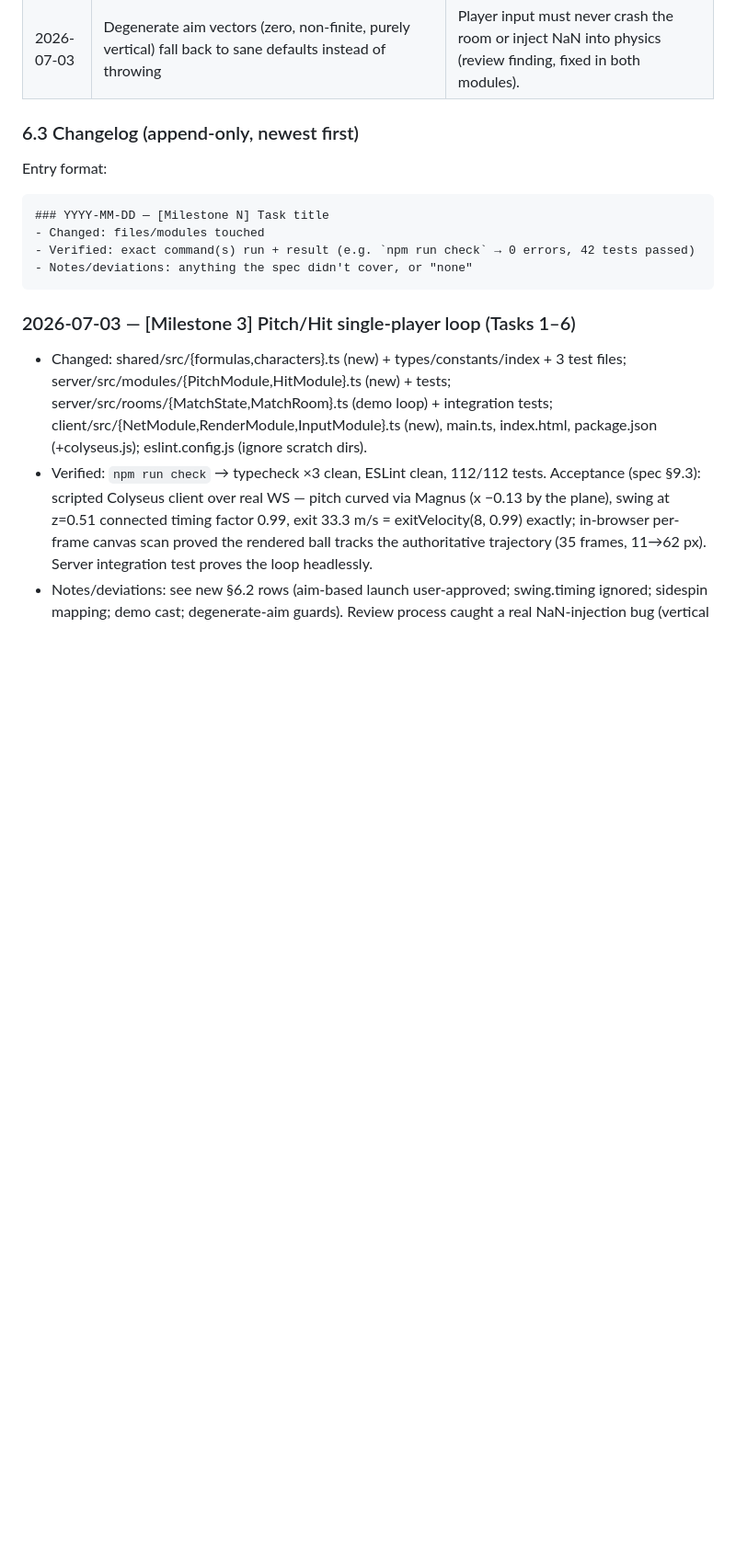
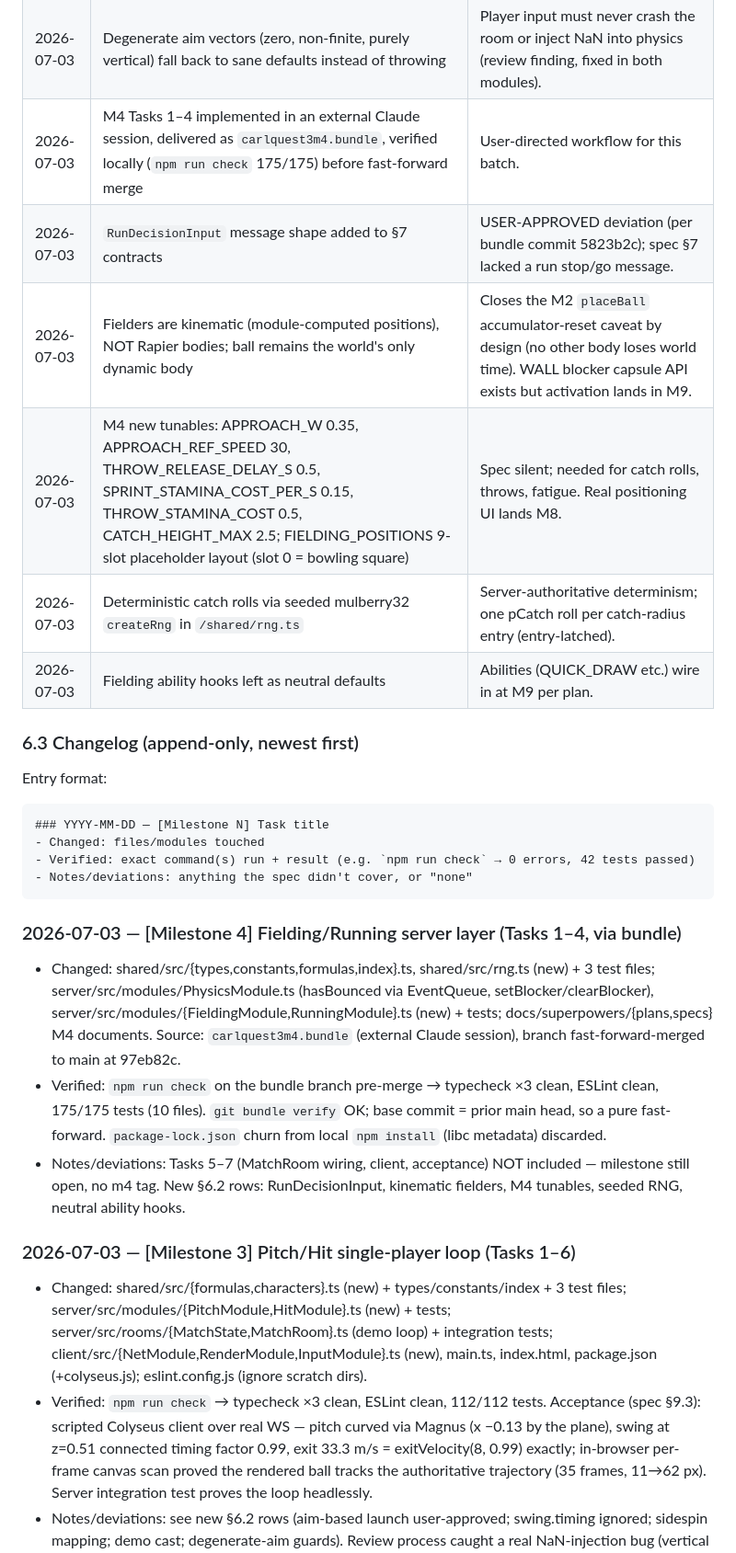
Before and after one commit to Quackerzoid/carlquest3, a Markdown page: CLAUDE.md, the part around one of its changes. Shown at 92% size. Rendered like a GitHub page; blank space fills up the shorter version.

Commit message:
docs: log milestone 4 tasks 1-4 landed via bundle; M4 in progress
Co-Authored-By: Claude Fable 5 <noreply@anthropic.com>

````diff
--- a/CLAUDE.md
+++ b/CLAUDE.md
@@ -92,6 +92,12 @@ This section is the anti-hallucination ledger. It is the **only** trusted record
 | 2026-07-03 | Pitch/hit spin input = scalar in [−1,1] mapped to vertical-axis sidespin | §7 gives `spinInput` without semantics; sidespin is what Magnus turns into visible curve. |
 | 2026-07-03 | Demo cast fixed: pitcher Kian, batter Carl | M3 single-player loop needs stats before the draft exists (M7). |
 | 2026-07-03 | Degenerate aim vectors (zero, non-finite, purely vertical) fall back to sane defaults instead of throwing | Player input must never crash the room or inject NaN into physics (review finding, fixed in both modules). |
+| 2026-07-03 | M4 Tasks 1–4 implemented in an external Claude session, delivered as `carlquest3m4.bundle`, verified locally (`npm run check` 175/175) before fast-forward merge | User-directed workflow for this batch. |
+| 2026-07-03 | `RunDecisionInput` message shape added to §7 contracts | USER-APPROVED deviation (per bundle commit 5823b2c); spec §7 lacked a run stop/go message. |
+| 2026-07-03 | Fielders are kinematic (module-computed positions), NOT Rapier bodies; ball remains the world's only dynamic body | Closes the M2 `placeBall` accumulator-reset caveat by design (no other body loses world time). WALL blocker capsule API exists but activation lands in M9. |
+| 2026-07-03 | M4 new tunables: APPROACH_W 0.35, APPROACH_REF_SPEED 30, THROW_RELEASE_DELAY_S 0.5, SPRINT_STAMINA_COST_PER_S 0.15, THROW_STAMINA_COST 0.5, CATCH_HEIGHT_MAX 2.5; FIELDING_POSITIONS 9-slot placeholder layout (slot 0 = bowling square) | Spec silent; needed for catch rolls, throws, fatigue. Real positioning UI lands M8. |
+| 2026-07-03 | Deterministic catch rolls via seeded mulberry32 `createRng` in `/shared/rng.ts` | Server-authoritative determinism; one pCatch roll per catch-radius entry (entry-latched). |
+| 2026-07-03 | Fielding ability hooks left as neutral defaults | Abilities (QUICK_DRAW etc.) wire in at M9 per plan. |
 
 ### 6.3 Changelog (append-only, newest first)
 
@@ -103,6 +109,11 @@ Entry format:
 - Verified: exact command(s) run + result (e.g. `npm run check` → 0 errors, 42 tests passed)
 - Notes/deviations: anything the spec didn't cover, or "none"
 ```
+
+### 2026-07-03 — [Milestone 4] Fielding/Running server layer (Tasks 1–4, via bundle)
+- Changed: shared/src/{types,constants,formulas,index}.ts, shared/src/rng.ts (new) + 3 test files; server/src/modules/PhysicsModule.ts (hasBounced via EventQueue, setBlocker/clearBlocker), server/src/modules/{FieldingModule,RunningModule}.ts (new) + tests; docs/superpowers/{plans,specs} M4 documents. Source: `carlquest3m4.bundle` (external Claude session), branch fast-forward-merged to main at 97eb82c.
+- Verified: `npm run check` on the bundle branch pre-merge → typecheck ×3 clean, ESLint clean, 175/175 tests (10 files). `git bundle verify` OK; base commit = prior main head, so a pure fast-forward. `package-lock.json` churn from local `npm install` (libc metadata) discarded.
+- Notes/deviations: Tasks 5–7 (MatchRoom wiring, client, acceptance) NOT included — milestone still open, no m4 tag. New §6.2 rows: RunDecisionInput, kinematic fielders, M4 tunables, seeded RNG, neutral ability hooks.
 
 ### 2026-07-03 — [Milestone 3] Pitch/Hit single-player loop (Tasks 1–6)
 - Changed: shared/src/{formulas,characters}.ts (new) + types/constants/index + 3 test files; server/src/modules/{PitchModule,HitModule}.ts (new) + tests; server/src/rooms/{MatchState,MatchRoom}.ts (demo loop) + integration tests; client/src/{NetModule,RenderModule,InputModule}.ts (new), main.ts, index.html, package.json (+colyseus.js); eslint.config.js (ignore scratch dirs).
````
Also changed, not shown: other parts of CLAUDE.md (+4 -4 lines).
